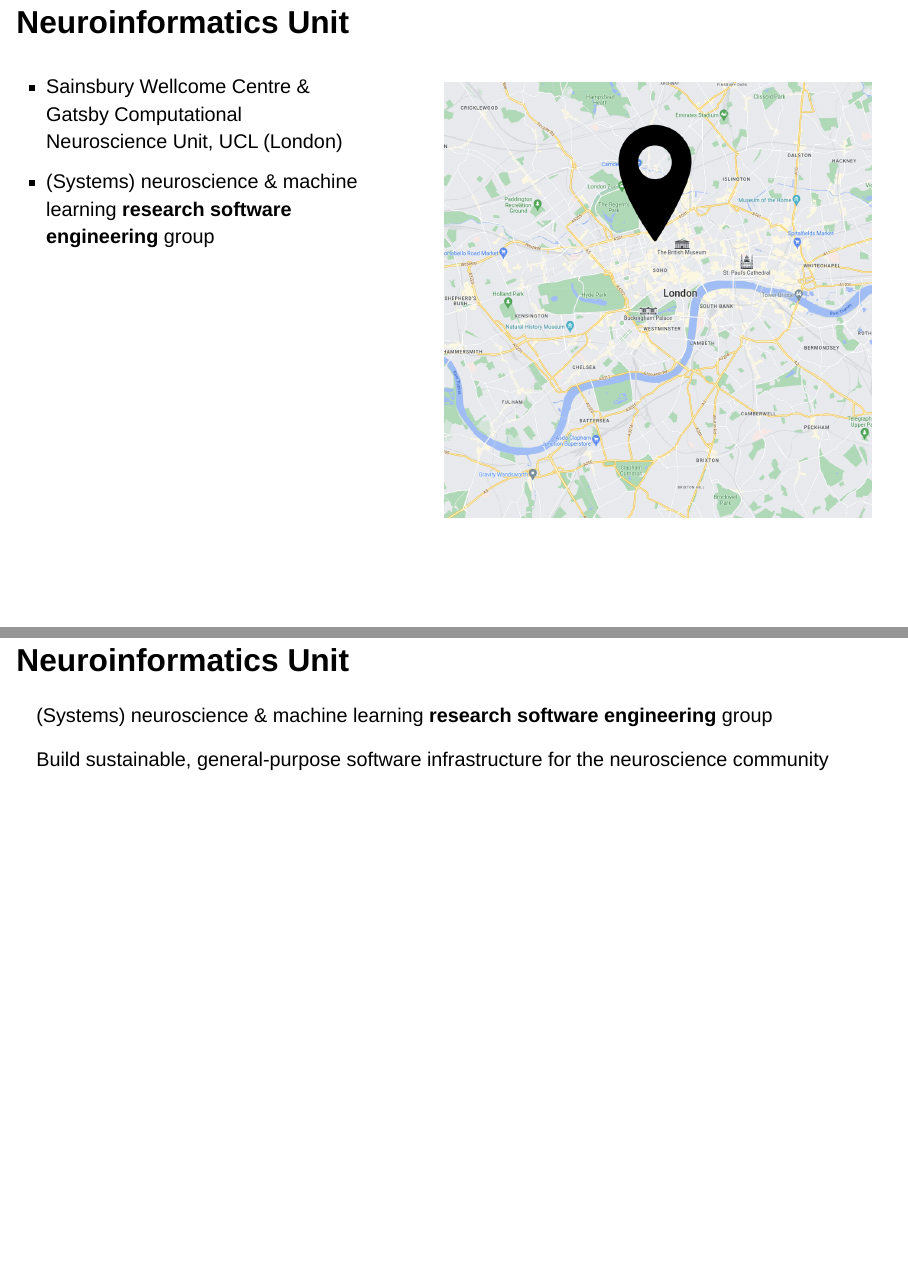
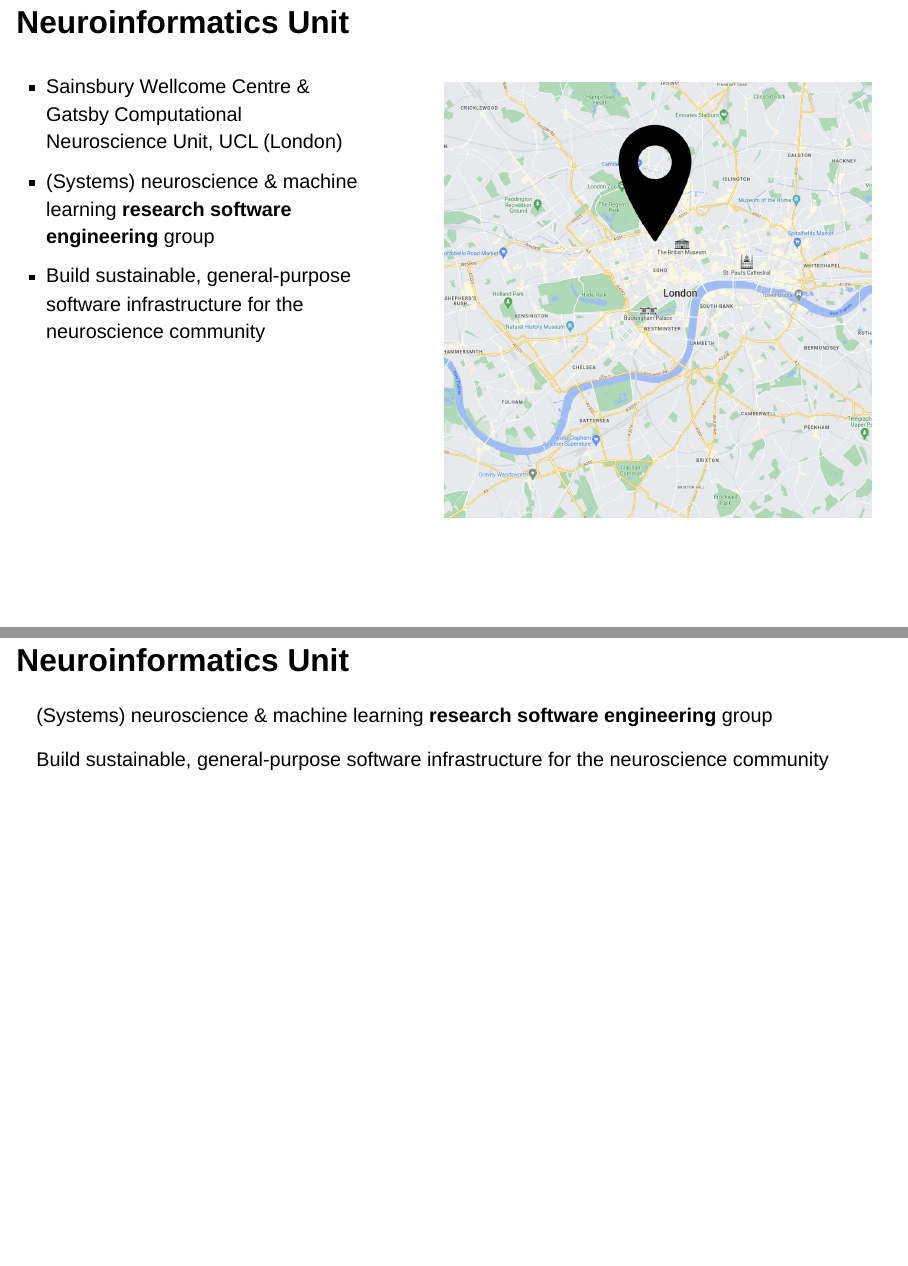
Before and after one commit to neuroinformatics-unit/slides-flatiron-fens-2026, a Quarto document (index.qmd): pages 4 and 5 of 57, joined at a grey line. Rendered offline with R 4.5, knitr and Pandoc in place of Quarto, with nearby package versions; drawn as Slidy slides in place of the format the file asks for.

```diff
--- a/index.qmd
+++ b/index.qmd
@@ -30,6 +30,10 @@
 
 :::{.fragment}
 - (Systems) neuroscience & machine learning **research software engineering** group
+:::
+:::{.fragment}
+- Build sustainable, general-purpose software infrastructure for the neuroscience community
+
 :::
 
 :::
```
